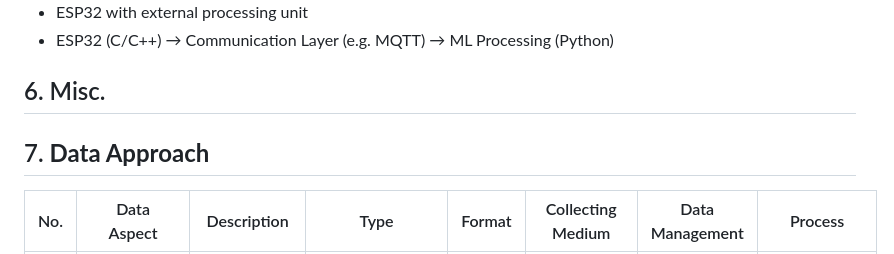
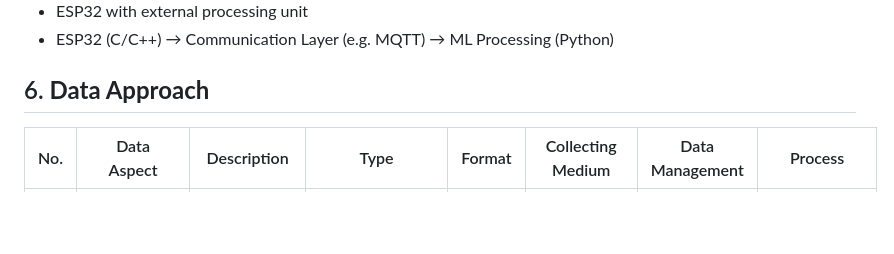
Before and after one commit to selavan/ict720_software_2025_TBD, a Markdown page: README.md, the part around the change. Drawn GitHub-style; blank space fills up the shorter version.

```diff
--- a/README.md
+++ b/README.md
@@ -96,10 +96,7 @@ image source: https://lastminuteengineers.com/esp32-pinout-reference/
 - ESP32 with external processing unit
 - ESP32 (C/C++) → Communication Layer (e.g. MQTT) → ML Processing (Python)
 
-## 6. Misc.
-
-
-## 7. **Data Approach**
+## 6. **Data Approach**
 | No. | Data Aspect | Description                                   | Type                        | Format                     | Collecting Medium   | Data Management                           | Process                  |
 |-----|-------------|-----------------------------------------------|-----------------------------|----------------------------|---------------------|--------------------------------------------|--------------------------|
 | 1   | **Images**  | Photos captured from ESP32-CAM                | Raw Image (RGB/Grayscale)   | .jpg / .png / .bmp         | ESP32-CAM           | Data Cleaning, Data Labeling, Data Logging | Face Detection           |
```
